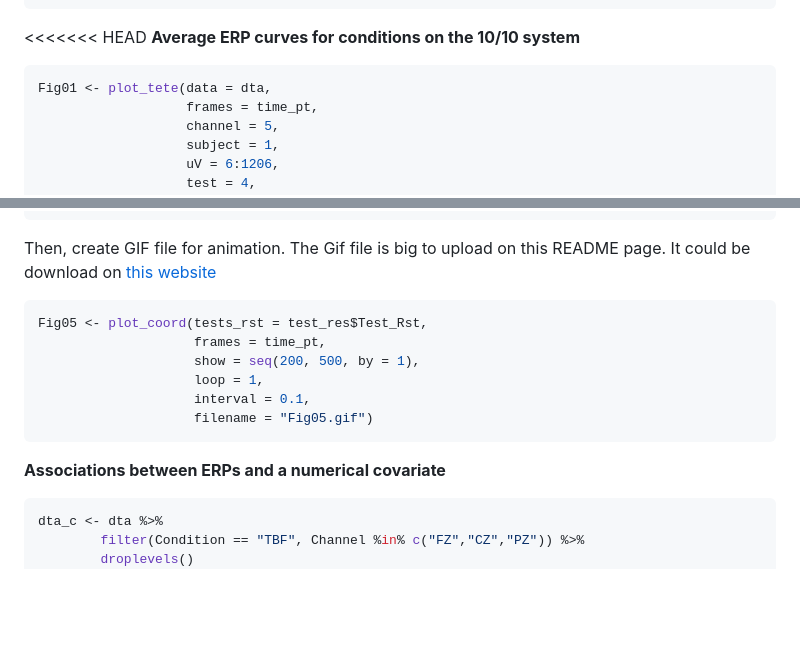
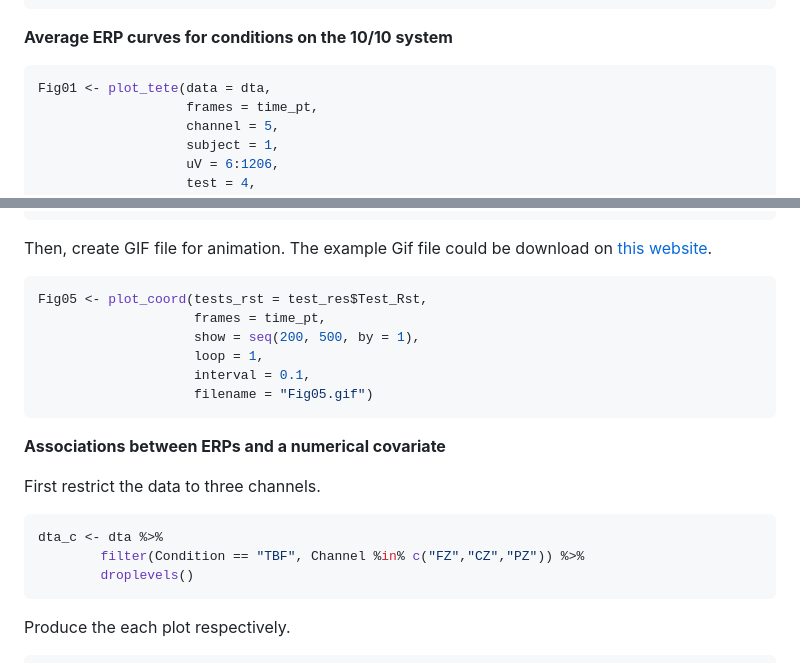
Before and after one commit to PsyChiLin/ggerp, a Markdown page: README.md, 2 parts joined by grey strips. Rendered like a GitHub page; blank space fills up the shorter version.

````diff
--- a/README.md
+++ b/README.md
@@ -71,7 +71,7 @@ erpR_coord <- rbind(c(NA, "FP1", NA, "FP2", NA),
                     c(NA, "O1", "OZ", "O2", NA))
 ```
 
-\<\<\<\<\<\<\< HEAD **Average ERP curves for conditions on the 10/10 system**
+**Average ERP curves for conditions on the 10/10 system**
 
 ``` r
 Fig01 <- plot_tete(data = dta,
@@ -190,7 +190,7 @@ test_res <- plot_fa(data = dta,
                     ylim = c(-6, 13))
 ```
 
-Then, create GIF file for animation. The Gif file is big to upload on this README page. It could be download on [this website]()
+Then, create GIF file for animation. The example Gif file could be download on [this website](https://www.dropbox.com/s/p80k9jmbburzynv/Fig05.gif?dl=0).
 
 ``` r
 Fig05 <- plot_coord(tests_rst = test_res$Test_Rst,
@@ -203,10 +203,17 @@ Fig05 <- plot_coord(tests_rst = test_res$Test_Rst,
 
 **Associations between ERPs and a numerical covariate**
 
+First restrict the data to three channels.
+
 ``` r
 dta_c <- dta %>%
         filter(Condition == "TBF", Channel %in% c("FZ","CZ","PZ")) %>%
         droplevels()
+```
+
+Produce the each plot respectively.
+
+``` r
 Fig06a <- plot_tete(data = dta_c,
                     frames = time_pt,
                     channel = 5,
````
Also changed, not shown: other parts of README.md (+12 -10 lines), README_figs/README-F06all-1.png (added), README_figs/README-F06p-1.png, README_figs/README-F06p-2.png (added), README_figs/README-F06p-3.png (added), 2 other files.
